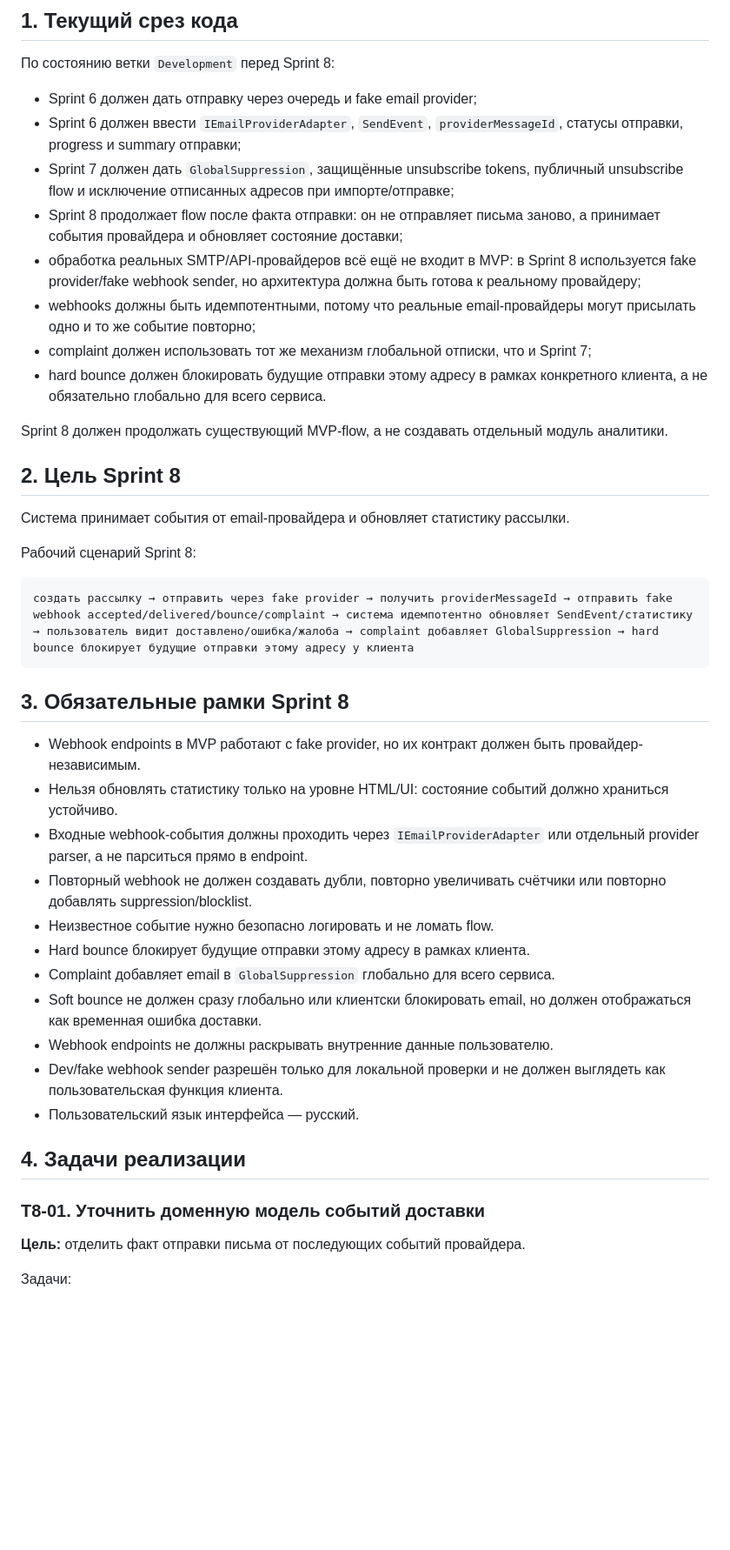
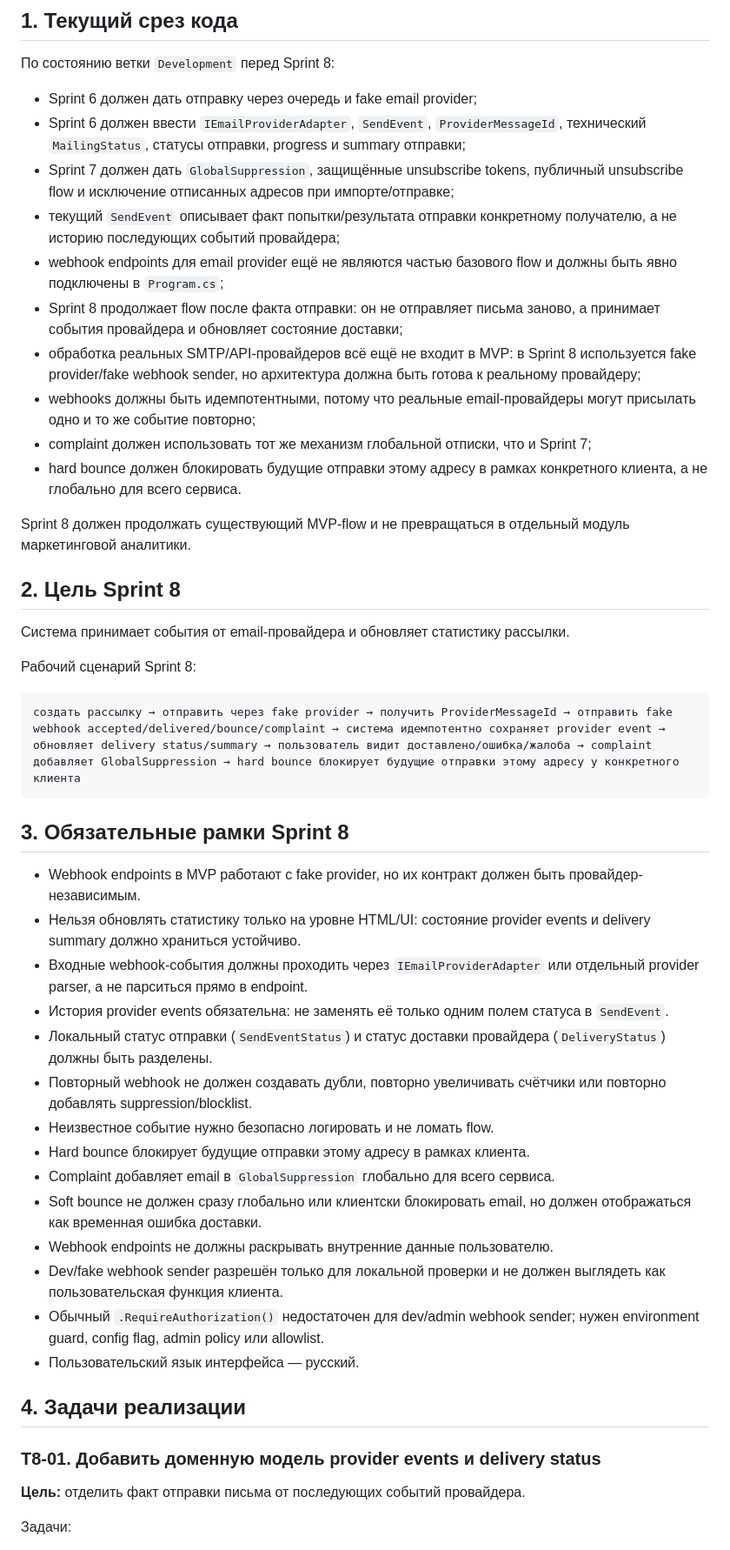
Before and after one commit to den1s1/pismolet, a Markdown page: source/tasks/sprint-8.md, the part around one of its changes. Shown at 87% size. Drawn GitHub-style; blank space fills up the shorter version.

````diff
--- a/source/tasks/sprint-8.md
+++ b/source/tasks/sprint-8.md
@@ -10,15 +10,17 @@
 По состоянию ветки `Development` перед Sprint 8:
 
 - Sprint 6 должен дать отправку через очередь и fake email provider;
-- Sprint 6 должен ввести `IEmailProviderAdapter`, `SendEvent`, `providerMessageId`, статусы отправки, progress и summary отправки;
+- Sprint 6 должен ввести `IEmailProviderAdapter`, `SendEvent`, `ProviderMessageId`, технический `MailingStatus`, статусы отправки, progress и summary отправки;
 - Sprint 7 должен дать `GlobalSuppression`, защищённые unsubscribe tokens, публичный unsubscribe flow и исключение отписанных адресов при импорте/отправке;
+- текущий `SendEvent` описывает факт попытки/результата отправки конкретному получателю, а не историю последующих событий провайдера;
+- webhook endpoints для email provider ещё не являются частью базового flow и должны быть явно подключены в `Program.cs`;
 - Sprint 8 продолжает flow после факта отправки: он не отправляет письма заново, а принимает события провайдера и обновляет состояние доставки;
 - обработка реальных SMTP/API-провайдеров всё ещё не входит в MVP: в Sprint 8 используется fake provider/fake webhook sender, но архитектура должна быть готова к реальному провайдеру;
 - webhooks должны быть идемпотентными, потому что реальные email-провайдеры могут присылать одно и то же событие повторно;
 - complaint должен использовать тот же механизм глобальной отписки, что и Sprint 7;
-- hard bounce должен блокировать будущие отправки этому адресу в рамках конкретного клиента, а не обязательно глобально для всего сервиса.
+- hard bounce должен блокировать будущие отправки этому адресу в рамках конкретного клиента, а не глобально для всего сервиса.
 
-Sprint 8 должен продолжать существующий MVP-flow, а не создавать отдельный модуль аналитики.
+Sprint 8 должен продолжать существующий MVP-flow и не превращаться в отдельный модуль маркетинговой аналитики.
 
 ## 2. Цель Sprint 8
 
@@ -27,14 +29,16 @@ Sprint 8 должен продолжать существующий MVP-flow, а
 Рабочий сценарий Sprint 8:
 
 ```text
-создать рассылку → отправить через fake provider → получить providerMessageId → отправить fake webhook accepted/delivered/bounce/complaint → система идемпотентно обновляет SendEvent/статистику → пользователь видит доставлено/ошибка/жалоба → complaint добавляет GlobalSuppression → hard bounce блокирует будущие отправки этому адресу у клиента
+создать рассылку → отправить через fake provider → получить ProviderMessageId → отправить fake webhook accepted/delivered/bounce/complaint → система идемпотентно сохраняет provider event → обновляет delivery status/summary → пользователь видит доставлено/ошибка/жалоба → complaint добавляет GlobalSuppression → hard bounce блокирует будущие отправки этому адресу у конкретного клиента
 ```
 
 ## 3. Обязательные рамки Sprint 8
 
 - Webhook endpoints в MVP работают с fake provider, но их контракт должен быть провайдер-независимым.
-- Нельзя обновлять статистику только на уровне HTML/UI: состояние событий должно храниться устойчиво.
+- Нельзя обновлять статистику только на уровне HTML/UI: состояние provider events и delivery summary должно храниться устойчиво.
 - Входные webhook-события должны проходить через `IEmailProviderAdapter` или отдельный provider parser, а не парситься прямо в endpoint.
+- История provider events обязательна: не заменять её только одним полем статуса в `SendEvent`.
+- Локальный статус отправки (`SendEventStatus`) и статус доставки провайдера (`DeliveryStatus`) должны быть разделены.
 - Повторный webhook не должен создавать дубли, повторно увеличивать счётчики или повторно добавлять suppression/blocklist.
 - Неизвестное событие нужно безопасно логировать и не ломать flow.
 - Hard bounce блокирует будущие отправки этому адресу в рамках клиента.
@@ -42,11 +46,12 @@ Sprint 8 должен продолжать существующий MVP-flow, а
 - Soft bounce не должен сразу глобально или клиентски блокировать email, но должен отображаться как временная ошибка доставки.
 - Webhook endpoints не должны раскрывать внутренние данные пользователю.
 - Dev/fake webhook sender разрешён только для локальной проверки и не должен выглядеть как пользовательская функция клиента.
+- Обычный `.RequireAuthorization()` недостаточен для dev/admin webhook sender; нужен environment guard, config flag, admin policy или allowlist.
 - Пользовательский язык интерфейса — русский.
 
 ## 4. Задачи реализации
 
-### T8-01. Уточнить доменную модель событий доставки
+### T8-01. Добавить доменную модель provider events и delivery status
 
 **Цель:** отделить факт отправки письма от последующих событий провайдера.
 
````
Also changed, not shown: other parts of source/tasks/sprint-8.md (+69 -27 lines).
